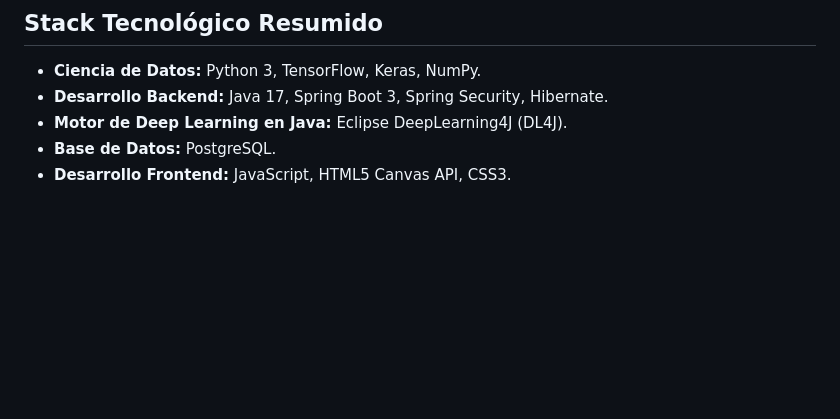
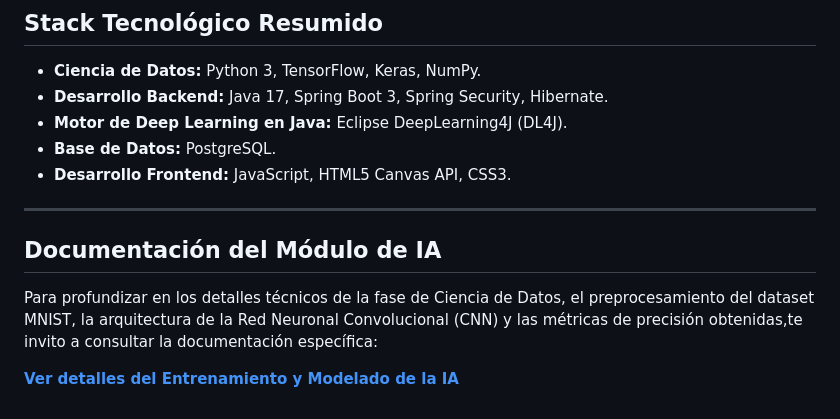
Before and after one commit to CelentanoPaulo/lector_numeros_ia, a Markdown page: README.md, the part around the change. Rendered like a GitHub page; blank space fills up the shorter version.

```diff
--- a/README.md
+++ b/README.md
@@ -49,3 +49,11 @@ El mayor desafío y logro de este proyecto es la **integración** de ecosistemas
 * **Motor de Deep Learning en Java:** Eclipse DeepLearning4J (DL4J).
 * **Base de Datos:** PostgreSQL.
 * **Desarrollo Frontend:** JavaScript, HTML5 Canvas API, CSS3.
+
+---
+
+##  Documentación del Módulo de IA
+
+Para profundizar en los detalles técnicos de la fase de Ciencia de Datos, el preprocesamiento del dataset MNIST, la arquitectura de la Red Neuronal Convolucional (CNN) y las métricas de precisión obtenidas,te invito a consultar la documentación específica:
+
+**[Ver detalles del Entrenamiento y Modelado de la IA](./ia_entrenamiento/README.md)**
```
